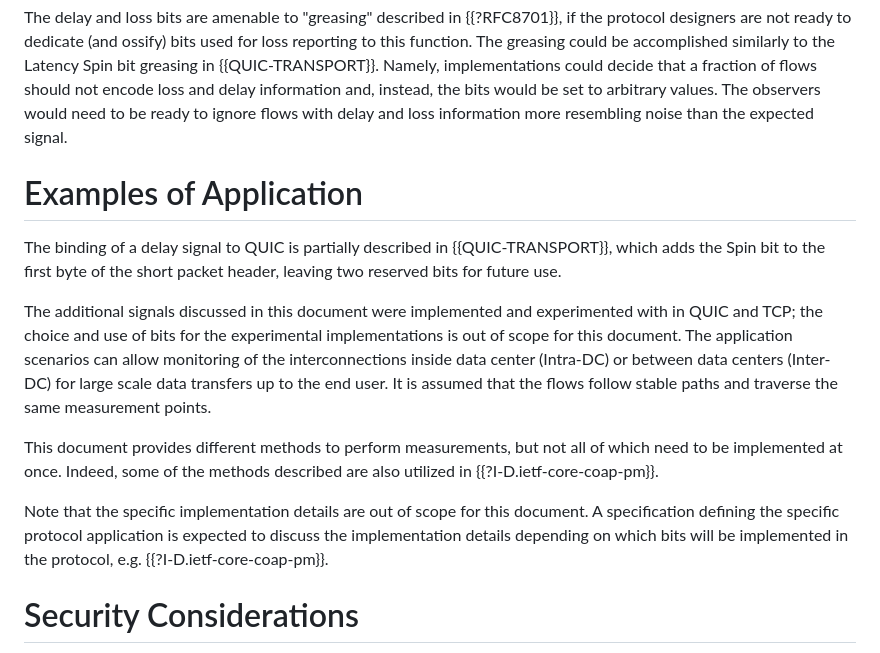
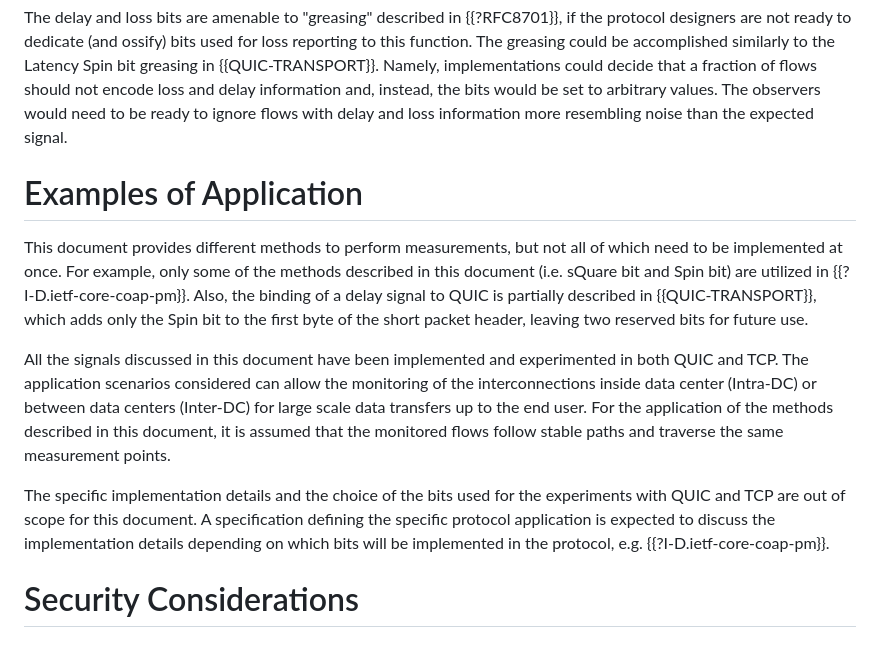
Before and after one commit to igorlord/draft-ietf-ippm-explicit-flow-measurements, a Markdown page: draft-ietf-ippm-explicit-flow-measurements.md, the part around the change. Rendered like a GitHub page.

```diff
--- a/draft-ietf-ippm-explicit-flow-measurements.md
+++ b/draft-ietf-ippm-explicit-flow-measurements.md
@@ -1452,26 +1452,25 @@ instead, the bits would be set to arbitrary values. The observers would need to
 ready to ignore flows with delay and loss information more resembling noise
 than the expected signal.
 
-
 # Examples of Application
 
-The binding of a delay signal to QUIC is partially described in
-{{QUIC-TRANSPORT}}, which adds the Spin bit to the first byte of the short
-packet header, leaving two reserved bits for future use.
-
-The additional signals discussed in this document were implemented and
-experimented with in QUIC and TCP; the choice and use of bits for the
-experimental implementations is out of scope for this document. The application
-scenarios can allow monitoring of the interconnections inside data center
-(Intra-DC) or between data centers (Inter-DC) for large scale data transfers up
-to the end user. It is assumed that the flows follow stable paths and traverse
-the same measurement points.
-
 This document provides different methods to perform measurements, but not all
-of which need to be implemented at once. Indeed, some of the methods described
-are also utilized in {{?I-D.ietf-core-coap-pm}}.
-
-Note that the specific implementation details are out of scope for this document.
+of which need to be implemented at once. For example, only some of the methods
+described in this document (i.e. sQuare bit and Spin bit) are utilized in
+{{?I-D.ietf-core-coap-pm}}. Also, the binding of a delay signal to QUIC is
+partially described in {{QUIC-TRANSPORT}}, which adds only the Spin bit to the
+first byte of the short packet header, leaving two reserved bits for future use.
+
+All the signals discussed in this document have been implemented and experimented
+in both QUIC and TCP. The application scenarios considered can allow the monitoring
+of the interconnections inside data center (Intra-DC) or between data centers
+(Inter-DC) for large scale data transfers up to the end user.
+For the application of the methods described in this document, it is assumed
+that the monitored flows follow stable paths and traverse the same measurement
+points.
+
+The specific implementation details and the choice of the bits used for the
+experiments with QUIC and TCP are out of scope for this document.
 A specification defining the specific protocol application is expected to discuss
 the implementation details depending on which bits will be implemented in the
 protocol, e.g. {{?I-D.ietf-core-coap-pm}}.
```
